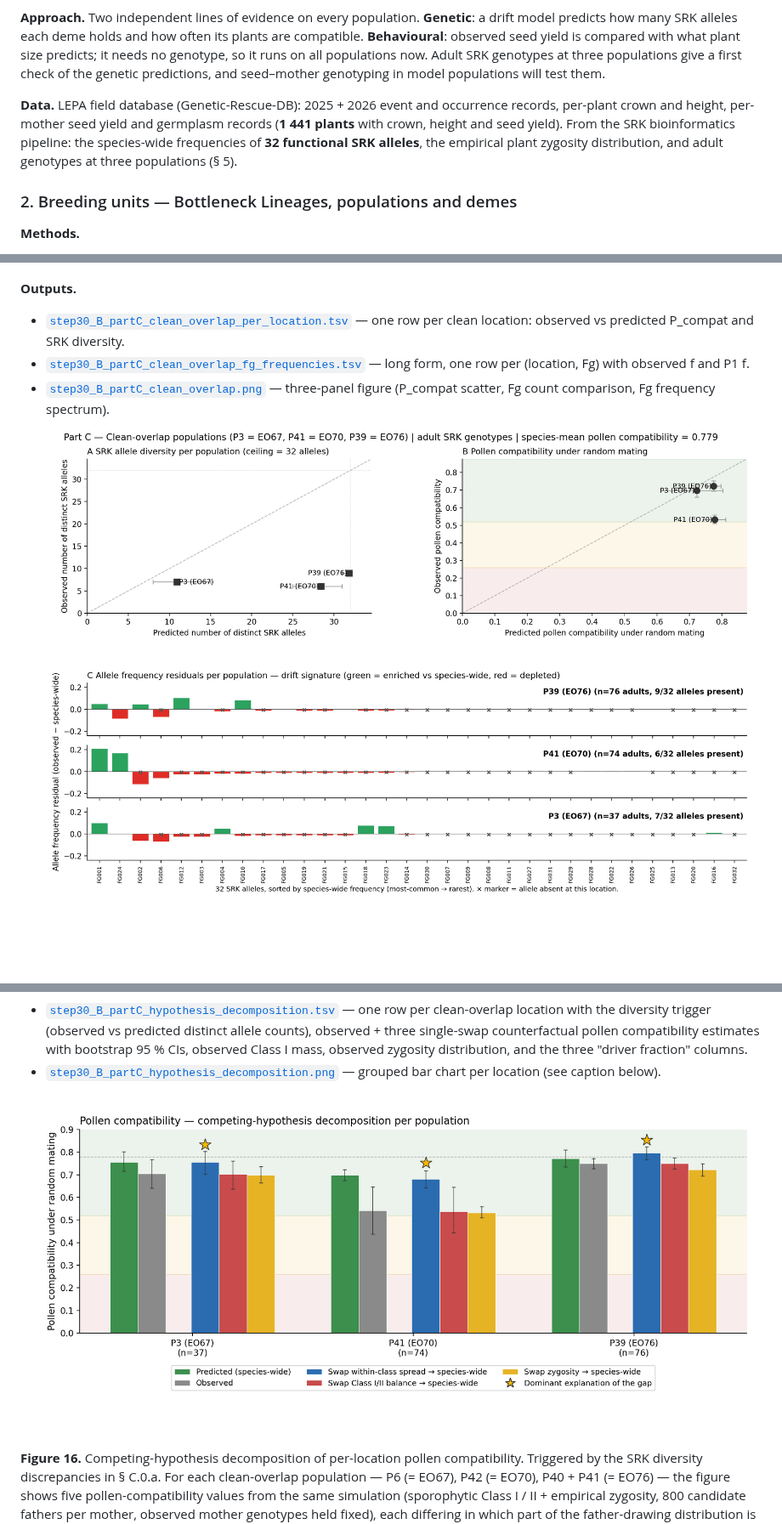
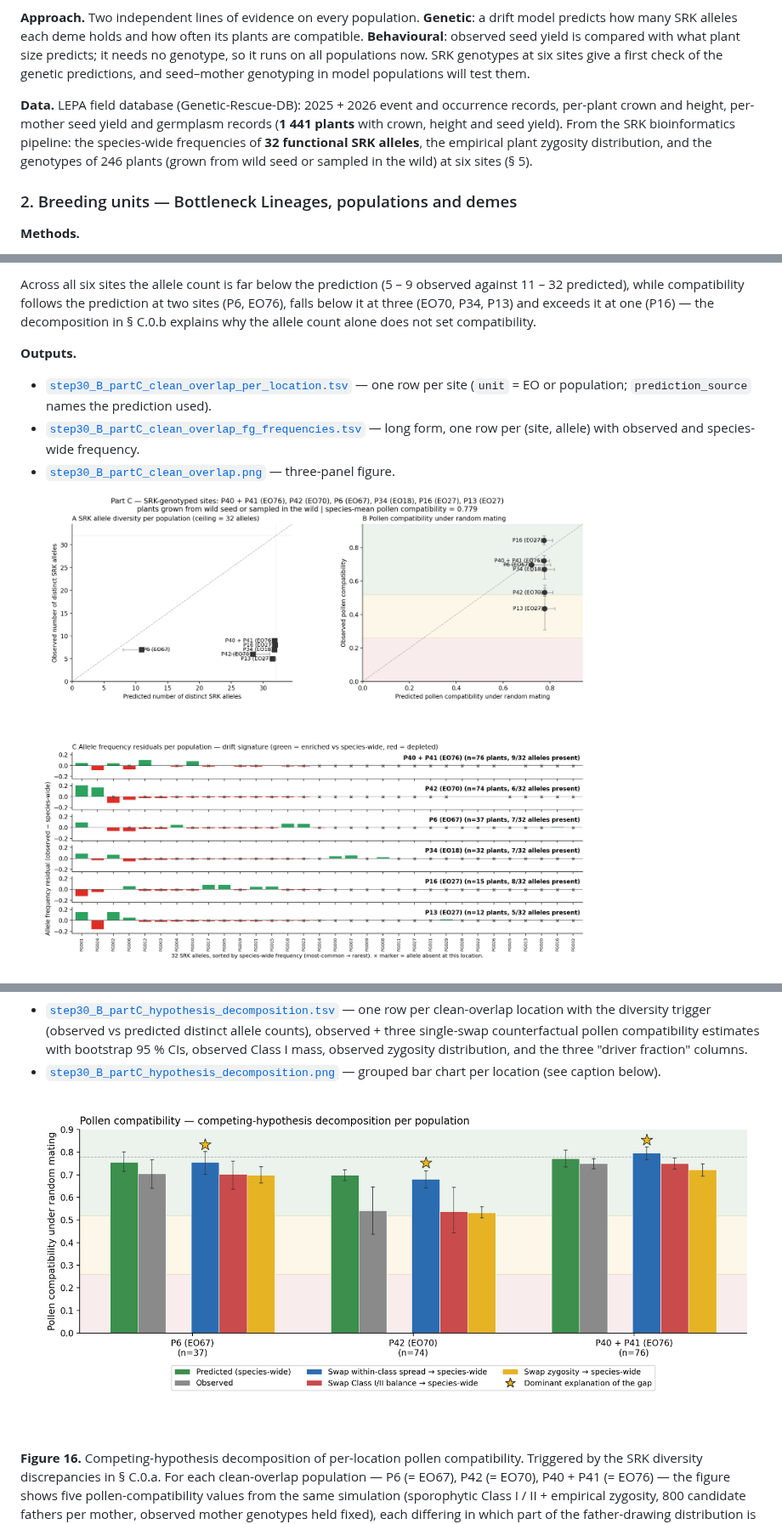
Before and after one commit to svenbuerki/LEPA_mate_limitation, a Markdown page: Project_outline.md, 3 parts joined by grey strips. Shown at 85% size. GitHub-like rendering; pictures changed too: figures/step30_B_partC_clean_overlap.png, figures/step30_B_partC_hypothesis_decomposition.png; blank space fills up the shorter version.

```diff
--- a/Project_outline.md
+++ b/Project_outline.md
@@ -64,7 +64,7 @@ evidence on every population. **Genetic**: a drift model predicts
 how many SRK alleles each deme holds and how often its plants are
 compatible. **Behavioural**: observed seed yield is compared with
 what plant size predicts; it needs no genotype, so it runs on all
-populations now. Adult SRK genotypes at three populations give a
+populations now. SRK genotypes at six sites give a
 first check of the genetic predictions, and seed–mother genotyping
 in model populations will test them.
 
@@ -74,7 +74,8 @@ and height, per-mother seed yield and germplasm records (**1 441
 plants** with crown, height and seed yield). From the SRK
 bioinformatics pipeline: the species-wide frequencies of **32
 functional SRK alleles**, the empirical plant zygosity
-distribution, and adult genotypes at three populations (§ 5).
+distribution, and the genotypes of 246 plants (grown from wild seed or
+sampled in the wild) at six sites (§ 5).
 
 ### 2. Breeding units — Bottleneck Lineages, populations and demes
 
@@ -1932,8 +1960,13 @@ here; that is scheduled as future work.
+Across all six sites the allele count is far below the prediction
+(5 – 9 observed against 11 – 32 predicted), while compatibility follows
+the prediction at two sites (P6, EO76), falls below it at three
+(EO70, P34, P13) and exceeds it at one (P16) — the decomposition in § C.0.b
+explains why the allele count alone does not set compatibility.
 
 **Outputs.**
-- [`step30_B_partC_clean_overlap_per_location.tsv`](tables/step30_B_partC_clean_overlap_per_location.tsv) — one row per clean location: observed vs predicted P_compat and SRK diversity.
-- [`step30_B_partC_clean_overlap_fg_frequencies.tsv`](tables/step30_B_partC_clean_overlap_fg_frequencies.tsv) — long form, one row per (location, Fg) with observed f and P1 f.
-- [`step30_B_partC_clean_overlap.png`](figures/step30_B_partC_clean_overlap.png) — three-panel figure (P_compat scatter, Fg count comparison, Fg frequency spectrum).
+- [`step30_B_partC_clean_overlap_per_location.tsv`](tables/step30_B_partC_clean_overlap_per_location.tsv) — one row per site (`unit` = EO or population; `prediction_source` names the prediction used).
+- [`step30_B_partC_clean_overlap_fg_frequencies.tsv`](tables/step30_B_partC_clean_overlap_fg_frequencies.tsv) — long form, one row per (site, allele) with observed and species-wide frequency.
+- [`step30_B_partC_clean_overlap.png`](figures/step30_B_partC_clean_overlap.png) — three-panel figure.
 
 <a id="fig-15"></a>
 ![Figure 15](figures/step30_B_partC_clean_overlap.png)
```
Also changed, not shown: other parts of Project_outline.md (+120 -93 lines), PIPELINE.md (+24 -17 lines), README.md (+1 -1 lines), figures/step30f_srk_diversity_radius_sweep.png, 11 other files.
